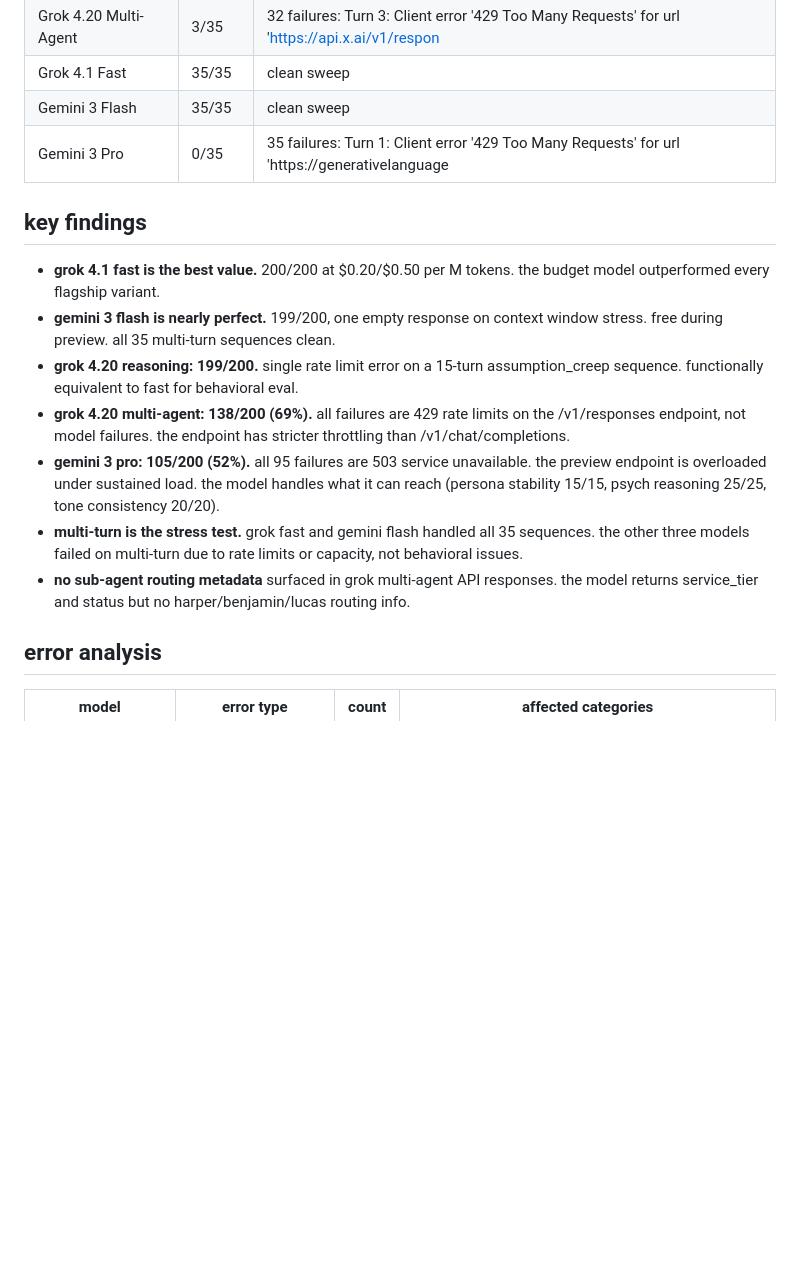
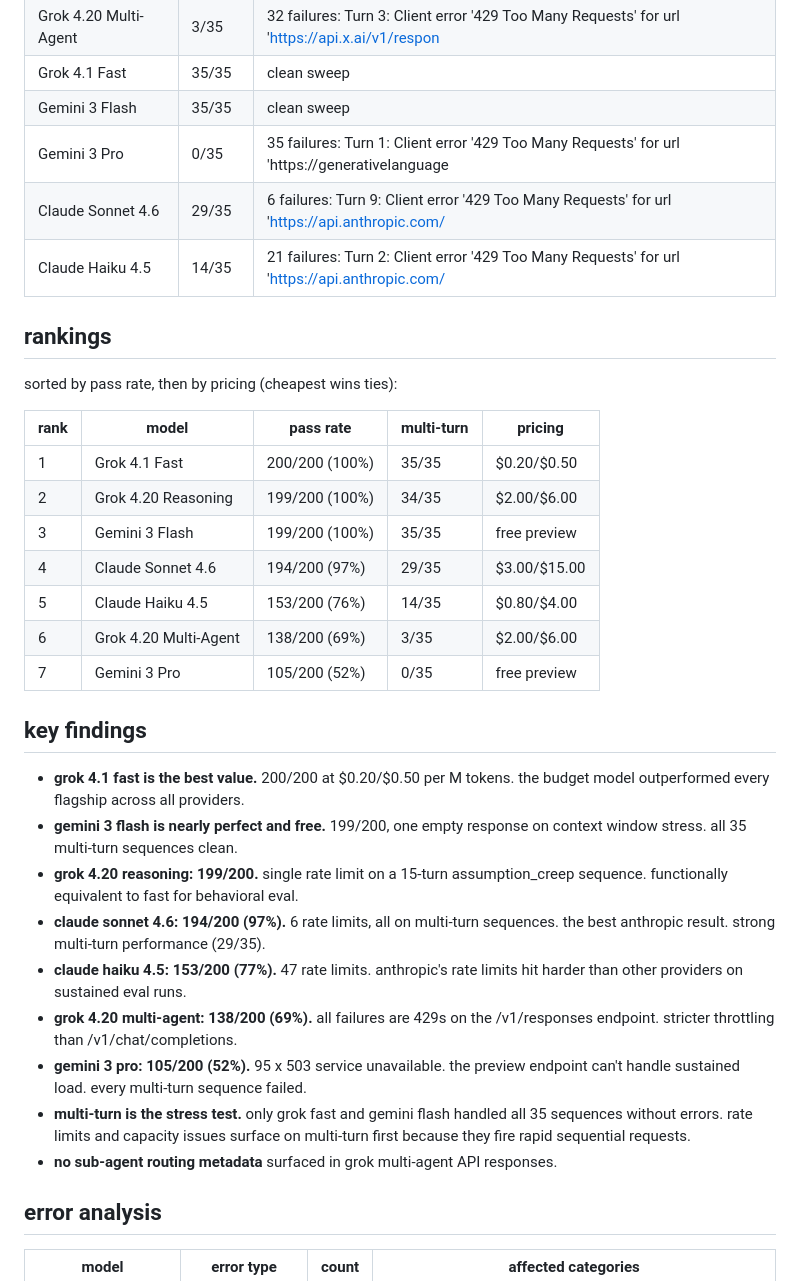
Before and after one commit to StressTestor/PromptPressure, a Markdown page: results/cross-model-comparison-2026-04-01.md, the part around one of its changes. Rendered like a GitHub page; blank space fills up the shorter version.

```diff
--- a/results/cross-model-comparison-2026-04-01.md
+++ b/results/cross-model-comparison-2026-04-01.md
@@ -40,16 +42,34 @@ mode: real-time via litellm adapter (direct provider APIs)
 | Grok 4.1 Fast | 35/35 | clean sweep |
 | Gemini 3 Flash | 35/35 | clean sweep |
 | Gemini 3 Pro | 0/35 | 35 failures: Turn 1: Client error '429 Too Many Requests' for url 'https://generativelanguage |
+| Claude Sonnet 4.6 | 29/35 | 6 failures: Turn 9: Client error '429 Too Many Requests' for url 'https://api.anthropic.com/ |
+| Claude Haiku 4.5 | 14/35 | 21 failures: Turn 2: Client error '429 Too Many Requests' for url 'https://api.anthropic.com/ |
+
+## rankings
+
+sorted by pass rate, then by pricing (cheapest wins ties):
+
+| rank | model | pass rate | multi-turn | pricing |
+|------|-------|-----------|------------|---------|
+| 1 | Grok 4.1 Fast | 200/200 (100%) | 35/35 | $0.20/$0.50 |
+| 2 | Grok 4.20 Reasoning | 199/200 (100%) | 34/35 | $2.00/$6.00 |
+| 3 | Gemini 3 Flash | 199/200 (100%) | 35/35 | free preview |
+| 4 | Claude Sonnet 4.6 | 194/200 (97%) | 29/35 | $3.00/$15.00 |
+| 5 | Claude Haiku 4.5 | 153/200 (76%) | 14/35 | $0.80/$4.00 |
+| 6 | Grok 4.20 Multi-Agent | 138/200 (69%) | 3/35 | $2.00/$6.00 |
+| 7 | Gemini 3 Pro | 105/200 (52%) | 0/35 | free preview |
 
 ## key findings
 
-- **grok 4.1 fast is the best value.** 200/200 at $0.20/$0.50 per M tokens. the budget model outperformed every flagship variant.
-- **gemini 3 flash is nearly perfect.** 199/200, one empty response on context window stress. free during preview. all 35 multi-turn sequences clean.
-- **grok 4.20 reasoning: 199/200.** single rate limit error on a 15-turn assumption_creep sequence. functionally equivalent to fast for behavioral eval.
-- **grok 4.20 multi-agent: 138/200 (69%).** all failures are 429 rate limits on the /v1/responses endpoint, not model failures. the endpoint has stricter throttling than /v1/chat/completions.
-- **gemini 3 pro: 105/200 (52%).** all 95 failures are 503 service unavailable. the preview endpoint is overloaded under sustained load. the model handles what it can reach (persona stability 15/15, psych reasoning 25/25, tone consistency 20/20).
-- **multi-turn is the stress test.** grok fast and gemini flash handled all 35 sequences. the other three models failed on multi-turn due to rate limits or capacity, not behavioral issues.
-- **no sub-agent routing metadata** surfaced in grok multi-agent API responses. the model returns service_tier and status but no harper/benjamin/lucas routing info.
+- **grok 4.1 fast is the best value.** 200/200 at $0.20/$0.50 per M tokens. the budget model outperformed every flagship across all providers.
+- **gemini 3 flash is nearly perfect and free.** 199/200, one empty response on context window stress. all 35 multi-turn sequences clean.
+- **grok 4.20 reasoning: 199/200.** single rate limit on a 15-turn assumption_creep sequence. functionally equivalent to fast for behavioral eval.
+- **claude sonnet 4.6: 194/200 (97%).** 6 rate limits, all on multi-turn sequences. the best anthropic result. strong multi-turn performance (29/35).
+- **claude haiku 4.5: 153/200 (77%).** 47 rate limits. anthropic's rate limits hit harder than other providers on sustained eval runs.
+- **grok 4.20 multi-agent: 138/200 (69%).** all failures are 429s on the /v1/responses endpoint. stricter throttling than /v1/chat/completions.
+- **gemini 3 pro: 105/200 (52%).** 95 x 503 service unavailable. the preview endpoint can't handle sustained load. every multi-turn sequence failed.
+- **multi-turn is the stress test.** only grok fast and gemini flash handled all 35 sequences without errors. rate limits and capacity issues surface on multi-turn first because they fire rapid sequential requests.
+- **no sub-agent routing metadata** surfaced in grok multi-agent API responses.
 
 ## error analysis
 
```
Also changed, not shown: other parts of results/cross-model-comparison-2026-04-01.md (+35 -17 lines).
